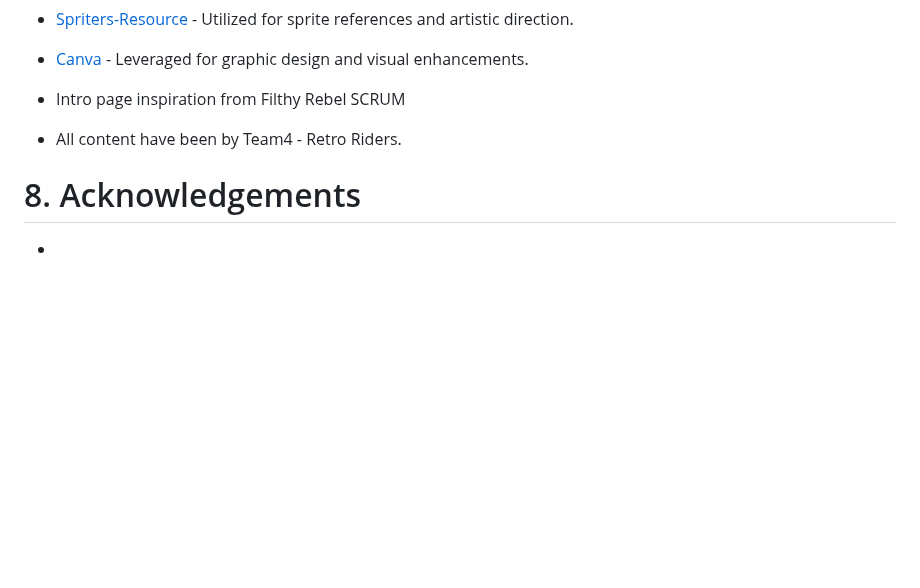
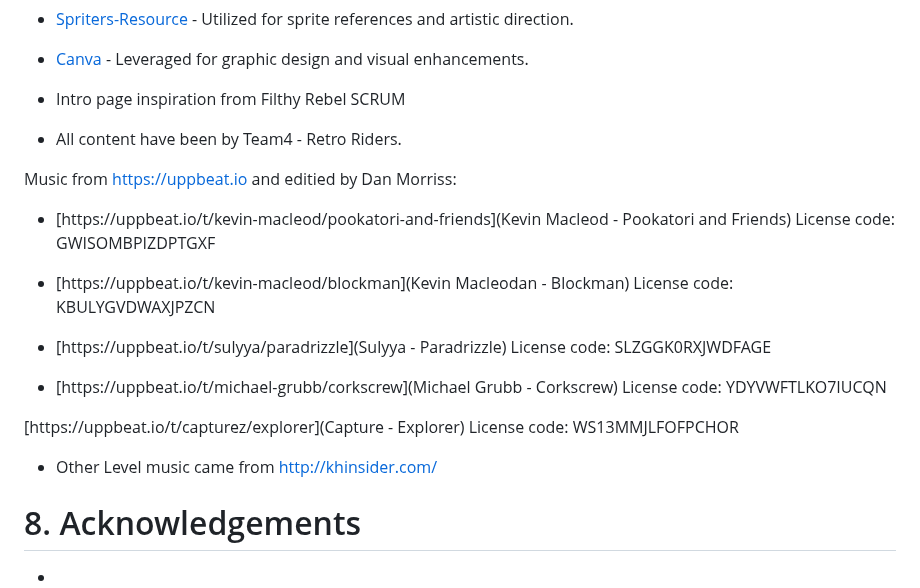
Before and after one commit to DarrachBarneveld/Retro-Mashup-Mayhem, a Markdown page: README.md, the part around the change. GitHub-like rendering; blank space fills up the shorter version.

Commit message:
Add music credits in readme

```diff
--- a/README.md
+++ b/README.md
@@ -183,6 +183,18 @@ These colors not only encapsulate the nostalgic retro feel but also infuse energ
 
 - All content have been by Team4 - Retro Riders.
 
+Music from [https://uppbeat.io](Uppbeat) and editied by Dan Morriss:
+- [https://uppbeat.io/t/kevin-macleod/pookatori-and-friends](Kevin Macleod - Pookatori and Friends) License code: GWISOMBPIZDPTGXF
+
+- [https://uppbeat.io/t/kevin-macleod/blockman](Kevin Macleodan - Blockman) License code: KBULYGVDWAXJPZCN
+
+- [https://uppbeat.io/t/sulyya/paradrizzle](Sulyya - Paradrizzle) License code: SLZGGK0RXJWDFAGE
+
+- [https://uppbeat.io/t/michael-grubb/corkscrew](Michael Grubb - Corkscrew) License code: YDYVWFTLKO7IUCQN
+
+[https://uppbeat.io/t/capturez/explorer](Capture - Explorer) License code: WS13MMJLFOFPCHOR
+
+- Other Level music came from [http://khinsider.com/](khinsider.com)
 
 # 8. Acknowledgements
 -
```
